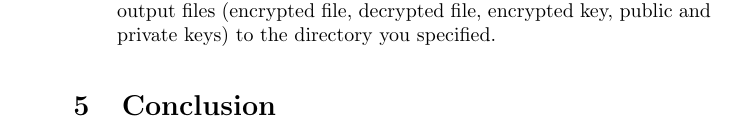
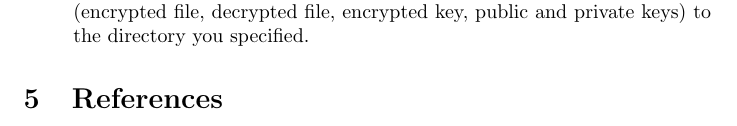
Before and after one commit to jesse-tong/Lab1, a LaTeX document (report.tex): part of page 4 of 4 before the commit and part of page 3 of 4 after it, cut so that both start at the same text. Compiled offline with pdfLaTeX.

Commit message:
Change report file

```diff
--- a/report.tex
+++ b/report.tex
@@ -103,7 +103,7 @@ The following parameters are used in the program:
     \item \textbf{Supported File Types:} The system is designed to handle various binary files for encryption and decryption, with no explicit limitations on file types within the binary format, as long as you have permissions to read the input file (key and unencrypted file), and writing the output files (encrypted file, decrypted file, encrypted key, public and private keys) to the directory you specified.
 \end{itemize}
 
-\section{Conclusion}
+\section{References}
 
 
 \end{document}
```
Also changed, not shown: report.pdf (added), report.tex (4 more changed lines).
